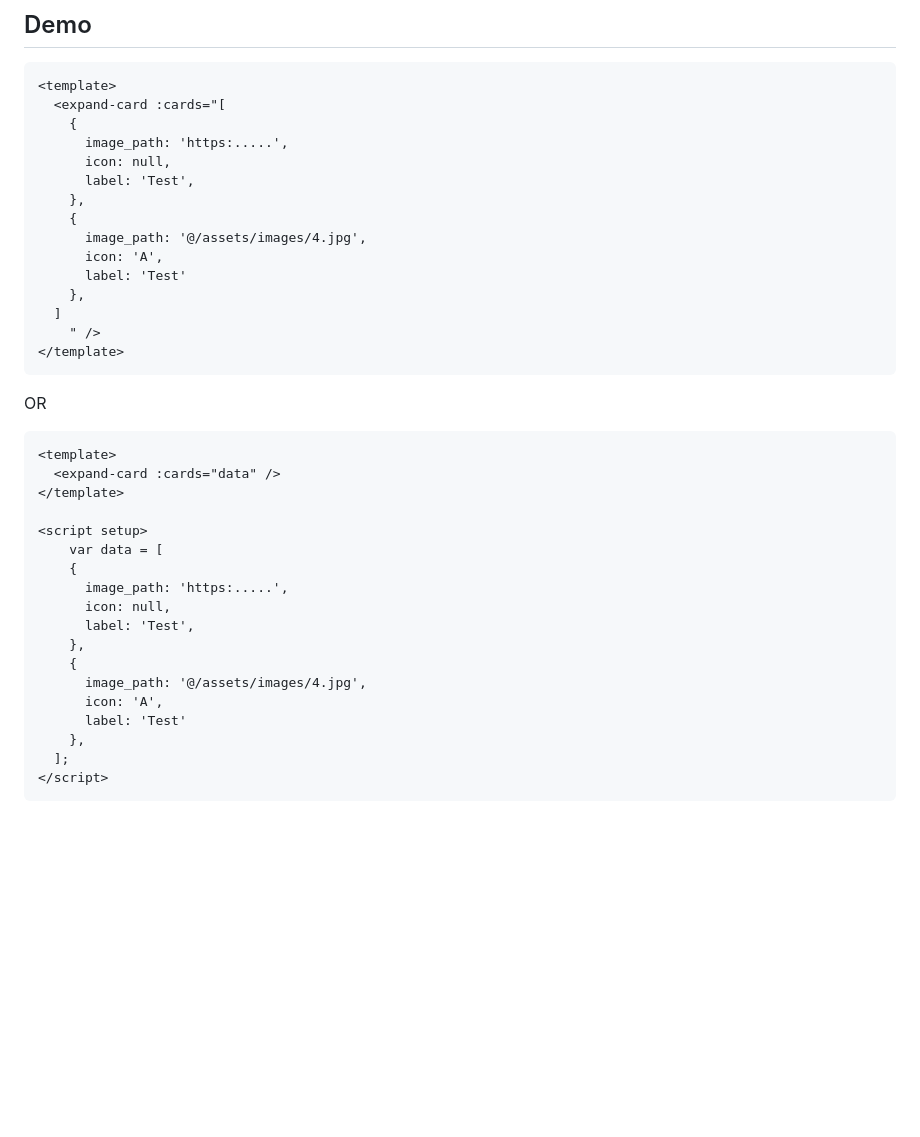
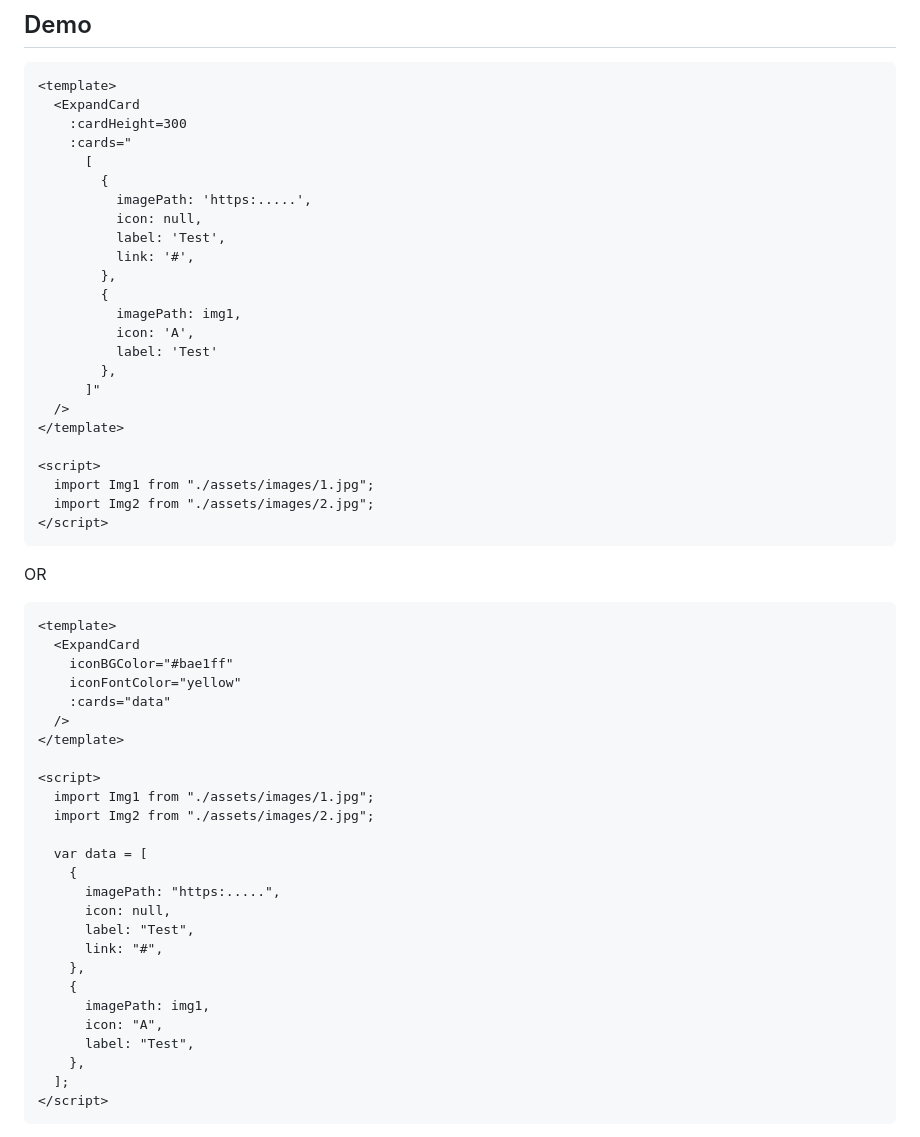
Before and after one commit to caleb316x/expand-card, a Markdown page: README.md, the part around one of its changes. Drawn GitHub-style; blank space fills up the shorter version.

````diff
--- a/README.md
+++ b/README.md
@@ -42,38 +114,57 @@ export default {
 
 ```html
 <template>
-  <expand-card :cards="[
+  <ExpandCard
+    :cardHeight=300
+    :cards="
+      [
+        {
+          imagePath: 'https:.....',
+          icon: null,
+          label: 'Test',
+          link: '#',
+        },
+        {
+          imagePath: img1,
+          icon: 'A',
+          label: 'Test'
+        },
+      ]"
+  />
+</template>
+
+<script>
+  import Img1 from "./assets/images/1.jpg";
+  import Img2 from "./assets/images/2.jpg";
+</script>
+```
+
+OR
+
+```html
+<template>
+  <ExpandCard
+    iconBGColor="#bae1ff"
+    iconFontColor="yellow"
+    :cards="data"
+  />
+</template>
+
+<script>
+  import Img1 from "./assets/images/1.jpg";
+  import Img2 from "./assets/images/2.jpg";
+
+  var data = [
     {
-      image_path: 'https:.....',
+      imagePath: "https:.....",
       icon: null,
-      label: 'Test',
+      label: "Test",
+      link: "#",
     },
     {
-      image_path: '@/assets/images/4.jpg',
-      icon: 'A',
-      label: 'Test'
-    },
-  ]
-    " />
-</template>
-```
-OR
-```html
-<template>
-  <expand-card :cards="data" />
-</template>
-
-<script setup>
-    var data = [
-    {
-      image_path: 'https:.....',
-      icon: null,
-      label: 'Test',
-    },
-    {
-      image_path: '@/assets/images/4.jpg',
-      icon: 'A',
-      label: 'Test'
+      imagePath: img1,
+      icon: "A",
+      label: "Test",
     },
   ];
 </script>
````
Also changed, not shown: other parts of README.md (+84 -12 lines), image.png, 3 other files.
